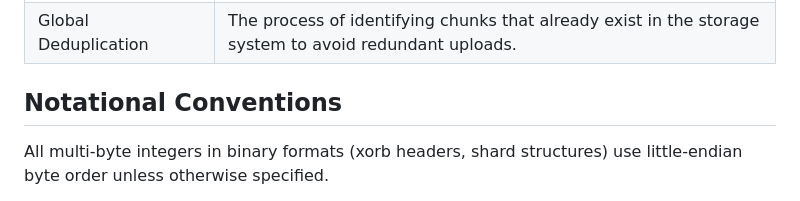
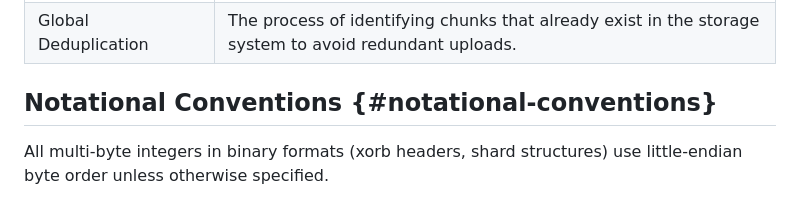
Before and after one commit to jedisct1/draft-denis-xet, a Markdown page: draft-denis-xet.md, the part around the change. Rendered like a GitHub page.

Commit message:
Add an explicit anchor

```diff
--- a/draft-denis-xet.md
+++ b/draft-denis-xet.md
@@ -123,7 +123,7 @@ Throughout this document, the following terms apply:
 | Content-Addressable Storage (CAS) | A storage system where objects are addressed by cryptographic hashes of their content rather than by location or name.                                                                                         |
 | Global Deduplication              | The process of identifying chunks that already exist in the storage system to avoid redundant uploads.                                                                                                         |
 
-## Notational Conventions
+## Notational Conventions {#notational-conventions}
 
 All multi-byte integers in binary formats (xorb headers, shard structures) use little-endian byte order unless otherwise specified.
 
```
